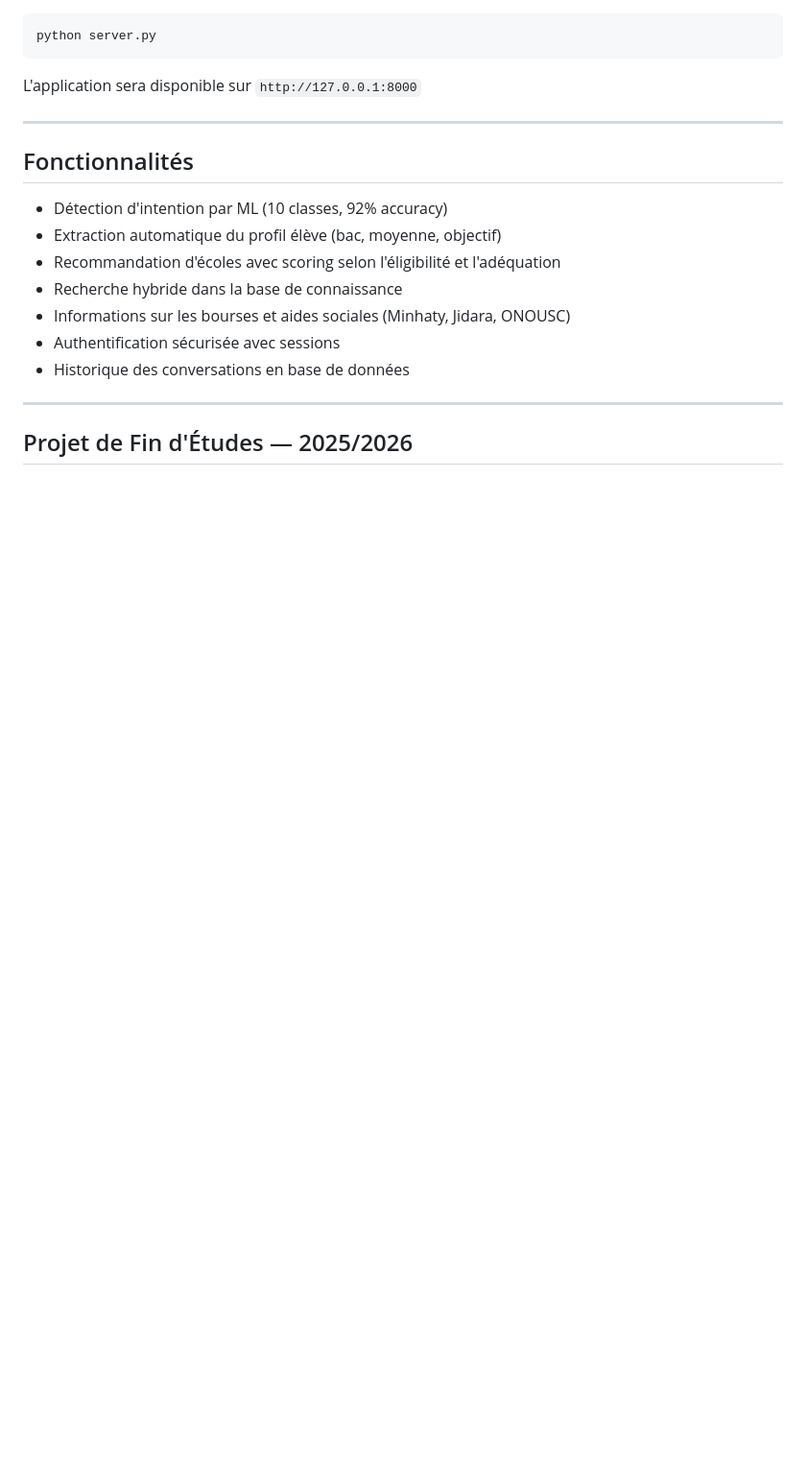
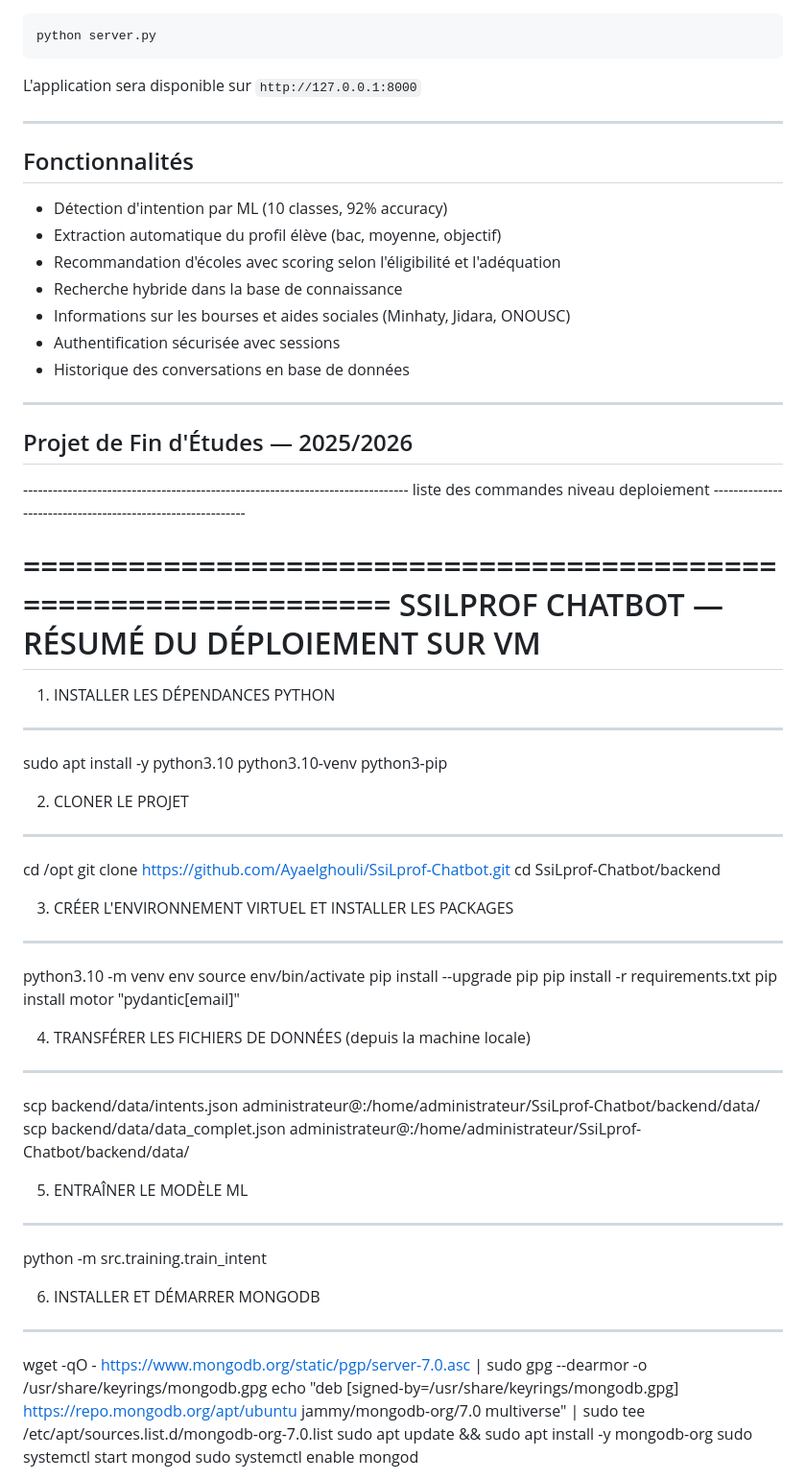
Before and after one commit to Ayaelghouli/SsiLprof-Chatbot, a Markdown page: README.md, the part around one of its changes. Shown at 96% size. GitHub-like rendering; blank space fills up the shorter version.

Commit message:
Add deployment instructions for SSILPROF Chatbot
Added detailed deployment instructions for the SSILPROF Chatbot project, including installation steps, environment setup, and server configuration.

```diff
--- a/README.md
+++ b/README.md
@@ -138,3 +138,53 @@ L'application sera disponible sur `http://127.0.0.1:8000`
 ---
 
 ## Projet de Fin d'Études — 2025/2026
+
+
+
+------------------------------------------------------------------------------ liste des commandes niveau deploiement -----------------------------------------------------------
+
+================================================================
+   SSILPROF CHATBOT — RÉSUMÉ DU DÉPLOIEMENT SUR VM
+================================================================
+
+1. INSTALLER LES DÉPENDANCES PYTHON
+--------------------------------------
+sudo apt install -y python3.10 python3.10-venv python3-pip
+
+
+2. CLONER LE PROJET
+---------------------
+cd /opt
+git clone https://github.com/Ayaelghouli/SsiLprof-Chatbot.git
+cd SsiLprof-Chatbot/backend
+
+
+3. CRÉER L'ENVIRONNEMENT VIRTUEL ET INSTALLER LES PACKAGES
+------------------------------------------------------------
+python3.10 -m venv env
+source env/bin/activate
+pip install --upgrade pip
+pip install -r requirements.txt
+pip install motor "pydantic[email]"
+
+
+4. TRANSFÉRER LES FICHIERS DE DONNÉES (depuis la machine locale)
+-----------------------------------------------------------------
+scp backend/data/intents.json administrateur@<ip-vm>:/home/administrateur/SsiLprof-Chatbot/backend/data/
+scp backend/data/data_complet.json administrateur@<ip-vm>:/home/administrateur/SsiLprof-Chatbot/backend/data/
+
+
+5. ENTRAÎNER LE MODÈLE ML
+---------------------------
+python -m src.training.train_intent
+
+
+6. INSTALLER ET DÉMARRER MONGODB
+----------------------------------
+wget -qO - https://www.mongodb.org/static/pgp/server-7.0.asc | sudo gpg --dearmor -o /usr/share/keyrings/mongodb.gpg
+echo "deb [signed-by=/usr/share/keyrings/mongodb.gpg] https://repo.mongodb.org/apt/ubuntu jammy/mongodb-org/7.0 multiverse" | sudo tee /etc/apt/sources.list.d/mongodb-org-7.0.list
+sudo apt update && sudo apt install -y mongodb-org
+sudo systemctl start mongod
+sudo systemctl enable mongod
+
+
```
Also changed, not shown: other parts of README.md (+77 -0 lines).
